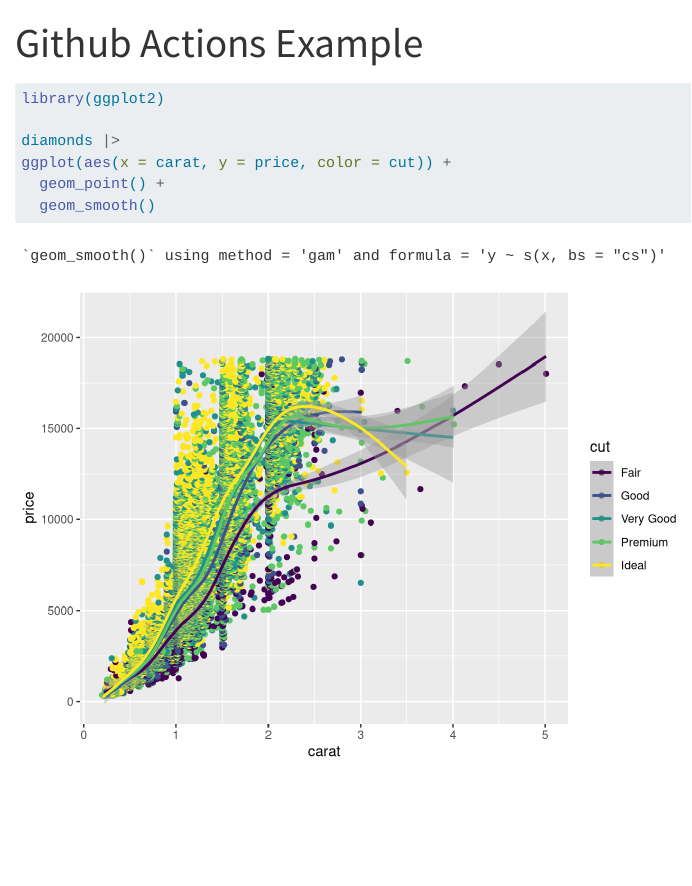
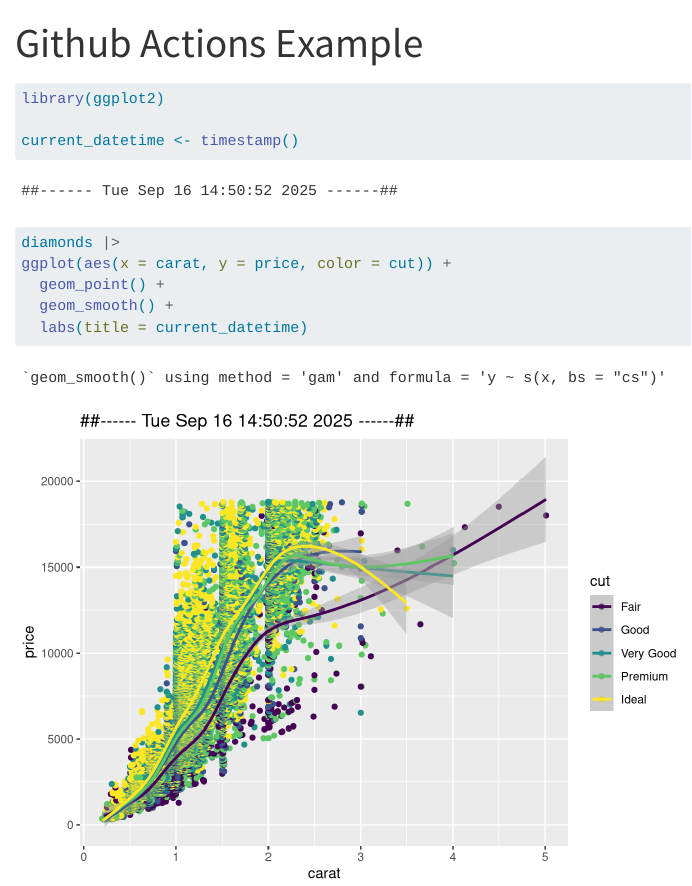
Before and after one commit to davidnield/diamonds, a Quarto document (plot.qmd): the page in a window 1100 px wide, from its top. Rendered offline with R 4.5, knitr and Pandoc in place of Quarto, with nearby package versions.

Commit message:
add timestamp

````diff
--- a/plot.qmd
+++ b/plot.qmd
@@ -8,9 +8,12 @@
 
 library(ggplot2)
 
+current_datetime <- timestamp()
+
 diamonds |>
 ggplot(aes(x = carat, y = price, color = cut)) +
   geom_point() +
-  geom_smooth()
+  geom_smooth() +
+  labs(title = current_datetime)
 
 ```
````
